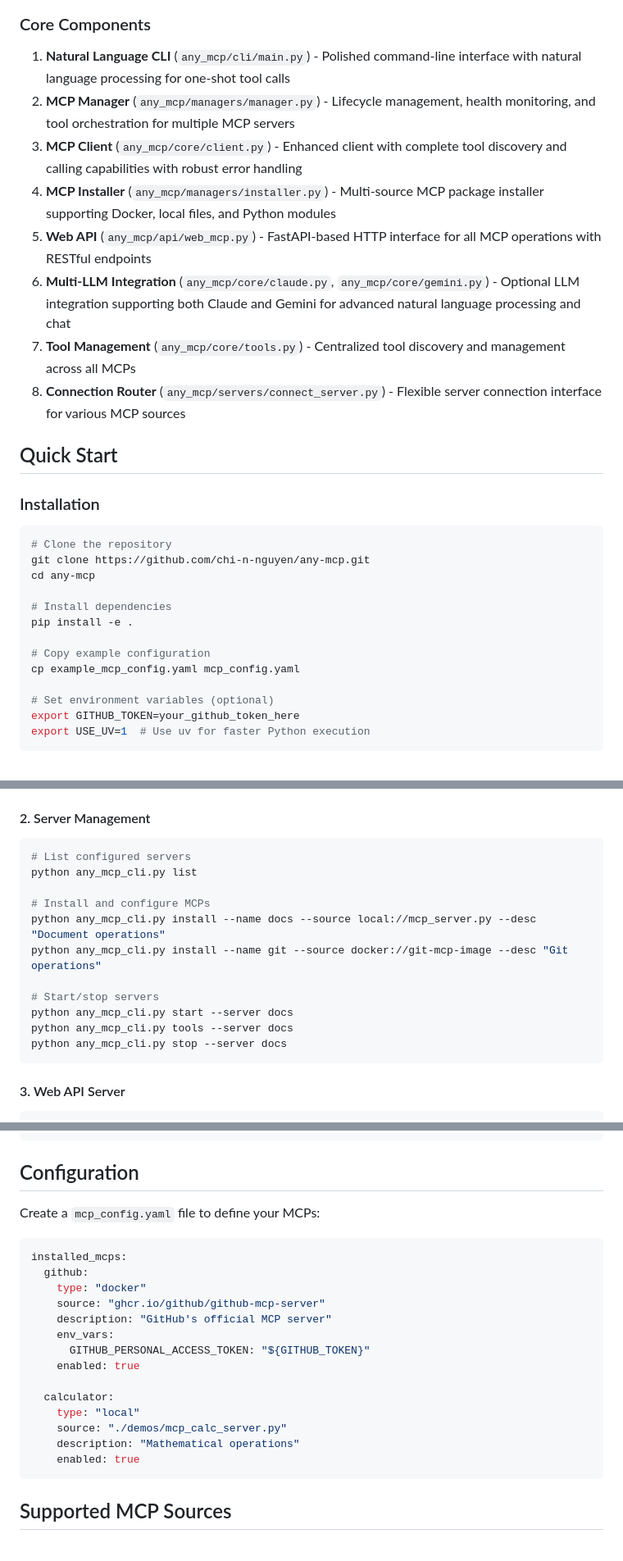
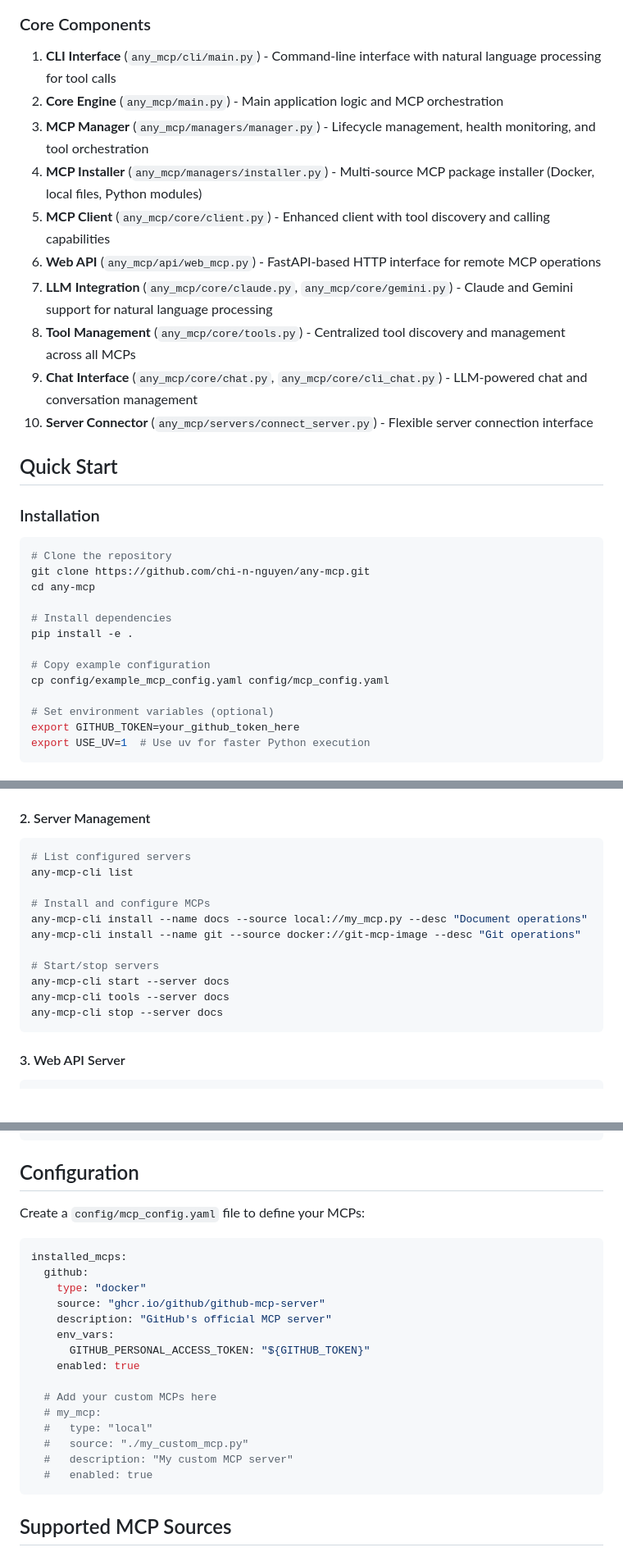
Before and after one commit to chi-n-nguyen/any-mcp, a Markdown page: README.md, 3 parts joined by grey strips. Shown: that part at 82% size. GitHub-like rendering; blank space fills up the shorter version.

Commit message:
update: fix architecture diagram and core components to reflect new package structure

````diff
--- a/README.md
+++ b/README.md
@@ -79,14 +73,16 @@ graph TD
 
 ### Core Components
 
-1. **Natural Language CLI** (`any_mcp/cli/main.py`) - Polished command-line interface with natural language processing for one-shot tool calls
-2. **MCP Manager** (`any_mcp/managers/manager.py`) - Lifecycle management, health monitoring, and tool orchestration for multiple MCP servers
-3. **MCP Client** (`any_mcp/core/client.py`) - Enhanced client with complete tool discovery and calling capabilities with robust error handling
-4. **MCP Installer** (`any_mcp/managers/installer.py`) - Multi-source MCP package installer supporting Docker, local files, and Python modules
-5. **Web API** (`any_mcp/api/web_mcp.py`) - FastAPI-based HTTP interface for all MCP operations with RESTful endpoints
-6. **Multi-LLM Integration** (`any_mcp/core/claude.py`, `any_mcp/core/gemini.py`) - Optional LLM integration supporting both Claude and Gemini for advanced natural language processing and chat
-7. **Tool Management** (`any_mcp/core/tools.py`) - Centralized tool discovery and management across all MCPs
-8. **Connection Router** (`any_mcp/servers/connect_server.py`) - Flexible server connection interface for various MCP sources
+1. **CLI Interface** (`any_mcp/cli/main.py`) - Command-line interface with natural language processing for tool calls
+2. **Core Engine** (`any_mcp/main.py`) - Main application logic and MCP orchestration
+3. **MCP Manager** (`any_mcp/managers/manager.py`) - Lifecycle management, health monitoring, and tool orchestration
+4. **MCP Installer** (`any_mcp/managers/installer.py`) - Multi-source MCP package installer (Docker, local files, Python modules)
+5. **MCP Client** (`any_mcp/core/client.py`) - Enhanced client with tool discovery and calling capabilities
+6. **Web API** (`any_mcp/api/web_mcp.py`) - FastAPI-based HTTP interface for remote MCP operations
+7. **LLM Integration** (`any_mcp/core/claude.py`, `any_mcp/core/gemini.py`) - Claude and Gemini support for natural language processing
+8. **Tool Management** (`any_mcp/core/tools.py`) - Centralized tool discovery and management across all MCPs
+9. **Chat Interface** (`any_mcp/core/chat.py`, `any_mcp/core/cli_chat.py`) - LLM-powered chat and conversation management
+10. **Server Connector** (`any_mcp/servers/connect_server.py`) - Flexible server connection interface
 
 ## Quick Start
 
@@ -101,7 +97,7 @@ cd any-mcp
 pip install -e .
 
 # Copy example configuration
-cp example_mcp_config.yaml mcp_config.yaml
+cp config/example_mcp_config.yaml config/mcp_config.yaml
 
 # Set environment variables (optional)
 export GITHUB_TOKEN=your_github_token_here
@@ -140,16 +136,16 @@ any-mcp-cli chat --module mcp_server_git
 
 ```bash
 # List configured servers
-python any_mcp_cli.py list
+any-mcp-cli list
 
 # Install and configure MCPs
-python any_mcp_cli.py install --name docs --source local://mcp_server.py --desc "Document operations"
-python any_mcp_cli.py install --name git --source docker://git-mcp-image --desc "Git operations"
+any-mcp-cli install --name docs --source local://my_mcp.py --desc "Document operations"
+any-mcp-cli install --name git --source docker://git-mcp-image --desc "Git operations"
 
 # Start/stop servers
-python any_mcp_cli.py start --server docs
-python any_mcp_cli.py tools --server docs
-python any_mcp_cli.py stop --server docs
+any-mcp-cli start --server docs
+any-mcp-cli tools --server docs
+any-mcp-cli stop --server docs
 ```
 
 #### 3. Web API Server
@@ -218,7 +214,7 @@ curl http://localhost:8000/mcp/calculator/health
 
 ## Configuration
 
-Create a `mcp_config.yaml` file to define your MCPs:
+Create a `config/mcp_config.yaml` file to define your MCPs:
 
 ```yaml
 installed_mcps:
@@ -230,11 +226,12 @@ installed_mcps:
       GITHUB_PERSONAL_ACCESS_TOKEN: "${GITHUB_TOKEN}"
     enabled: true
 
-  calculator:
-    type: "local"
-    source: "./demos/mcp_calc_server.py"
-    description: "Mathematical operations"
-    enabled: true
+  # Add your custom MCPs here
+  # my_mcp:
+  #   type: "local"
+  #   source: "./my_custom_mcp.py"
+  #   description: "My custom MCP server"
+  #   enabled: true
 ```
 
 ## Supported MCP Sources
````
Also changed, not shown: other parts of README.md (+28 -34 lines).
